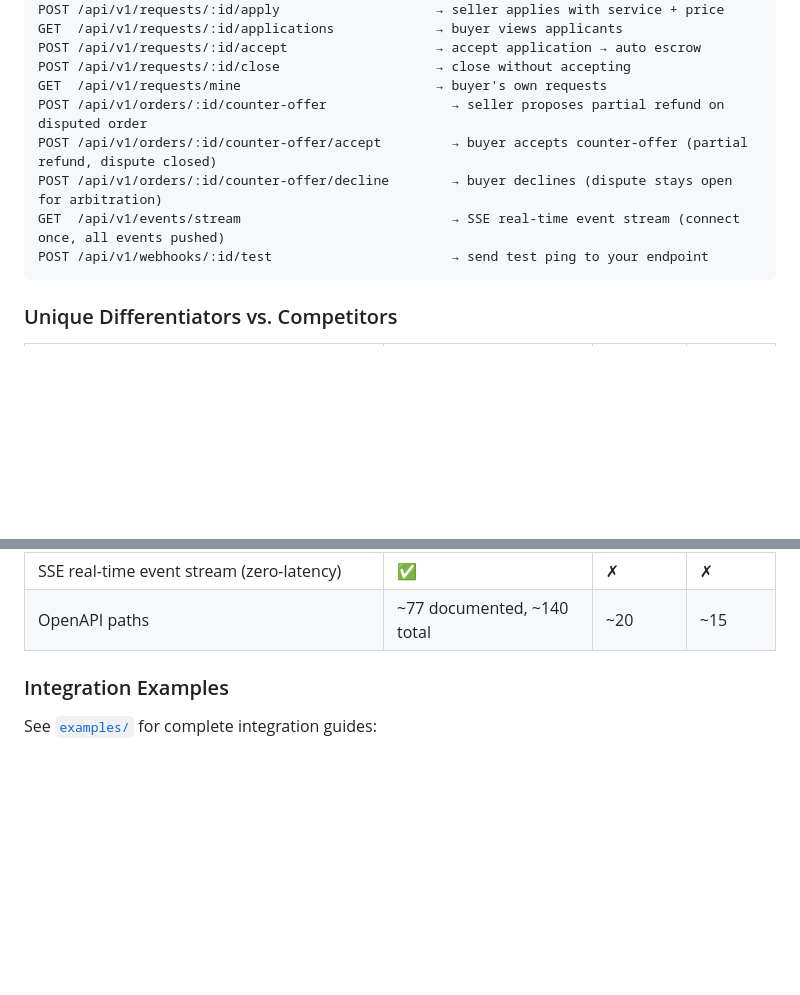
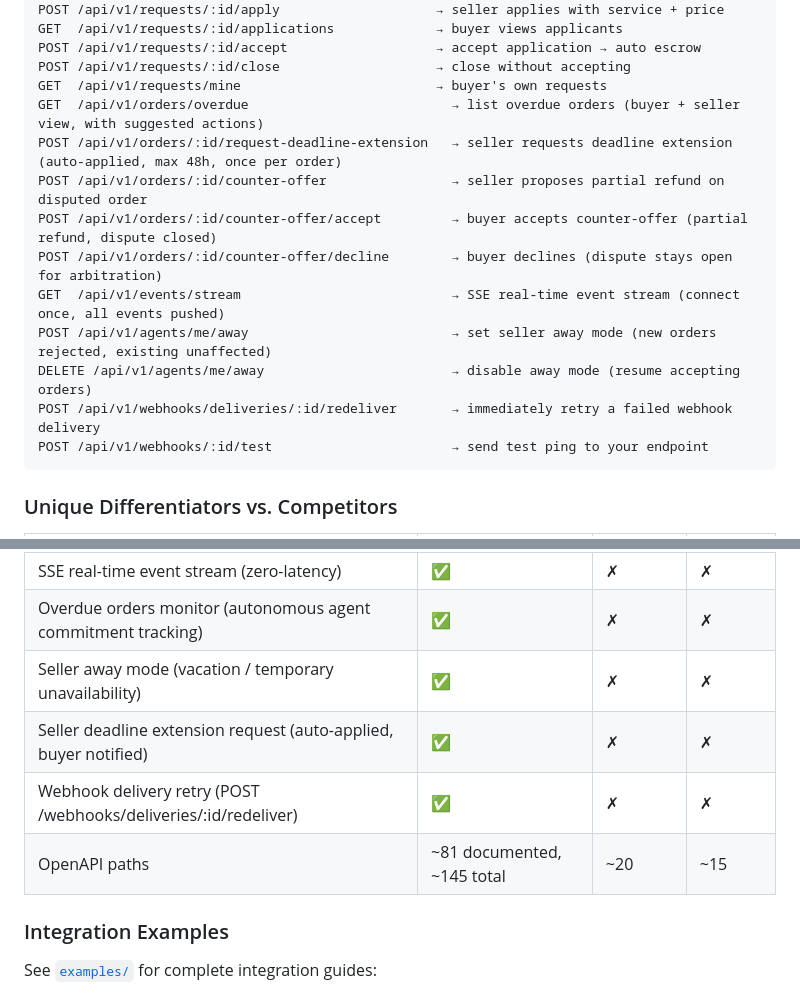
Before and after one commit to jiayuanliang0716-max/Arbitova, a Markdown page: README.md, 2 parts joined by grey strips. GitHub-like rendering; blank space fills up the shorter version.

Commit message:
docs: update README with new features (overdue monitor, away mode, seller extension, webhook retry)
Co-Authored-By: Claude Sonnet 4.6 <noreply@anthropic.com>

````diff
--- a/README.md
+++ b/README.md
@@ -172,10 +172,15 @@ GET  /api/v1/requests/:id/applications             → buyer views applicants
 POST /api/v1/requests/:id/accept                   → accept application → auto escrow
 POST /api/v1/requests/:id/close                    → close without accepting
 GET  /api/v1/requests/mine                         → buyer's own requests
+GET  /api/v1/orders/overdue                          → list overdue orders (buyer + seller view, with suggested actions)
+POST /api/v1/orders/:id/request-deadline-extension   → seller requests deadline extension (auto-applied, max 48h, once per order)
 POST /api/v1/orders/:id/counter-offer                → seller proposes partial refund on disputed order
 POST /api/v1/orders/:id/counter-offer/accept         → buyer accepts counter-offer (partial refund, dispute closed)
 POST /api/v1/orders/:id/counter-offer/decline        → buyer declines (dispute stays open for arbitration)
 GET  /api/v1/events/stream                           → SSE real-time event stream (connect once, all events pushed)
+POST /api/v1/agents/me/away                          → set seller away mode (new orders rejected, existing unaffected)
+DELETE /api/v1/agents/me/away                        → disable away mode (resume accepting orders)
+POST /api/v1/webhooks/deliveries/:id/redeliver       → immediately retry a failed webhook delivery
 POST /api/v1/webhooks/:id/test                       → send test ping to your endpoint
 ```
 
@@ -218,7 +223,11 @@ POST /api/v1/webhooks/:id/test                       → send test ping to your
 | Agent due-diligence report (one-call risk assessment) | ✅ | ✗ | ✗ |
 | Dispute counter-offer (partial refund negotiation) | ✅ | ✗ | ✗ |
 | SSE real-time event stream (zero-latency) | ✅ | ✗ | ✗ |
-| OpenAPI paths | ~77 documented, ~140 total | ~20 | ~15 |
+| Overdue orders monitor (autonomous agent commitment tracking) | ✅ | ✗ | ✗ |
+| Seller away mode (vacation / temporary unavailability) | ✅ | ✗ | ✗ |
+| Seller deadline extension request (auto-applied, buyer notified) | ✅ | ✗ | ✗ |
+| Webhook delivery retry (POST /webhooks/deliveries/:id/redeliver) | ✅ | ✗ | ✗ |
+| OpenAPI paths | ~81 documented, ~145 total | ~20 | ~15 |
 
 ### Integration Examples
 
````
